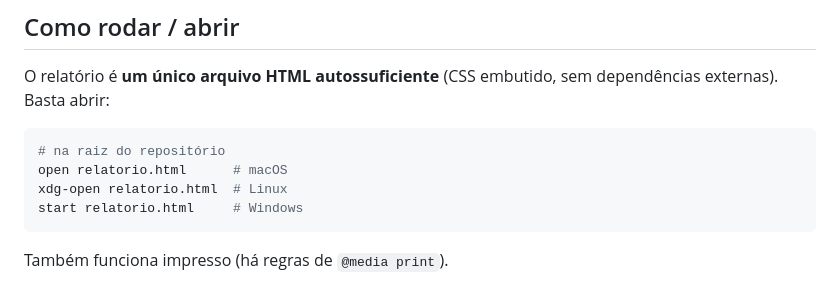
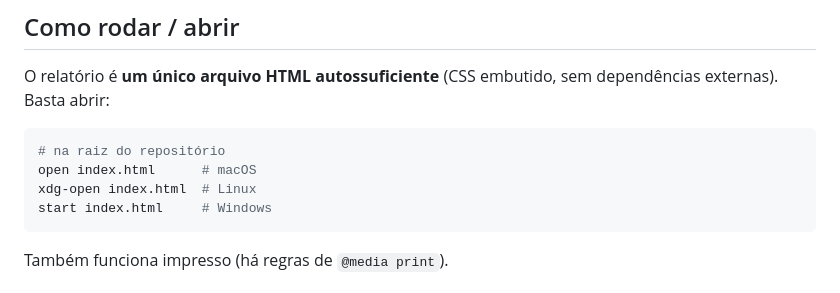
Before and after one commit to leschneiater/jt2026-leticia-gentil, a Markdown page: README.md, the part around the change. Rendered like a GitHub page.

````diff
--- a/README.md
+++ b/README.md
@@ -18,9 +18,9 @@ O relatório é **um único arquivo HTML autossuficiente** (CSS embutido, sem de
 
 ```bash
 # na raiz do repositório
-open relatorio.html      # macOS
-xdg-open relatorio.html  # Linux
-start relatorio.html     # Windows
+open index.html      # macOS
+xdg-open index.html  # Linux
+start index.html     # Windows
 ```
 
 Também funciona impresso (há regras de `@media print`).
````
